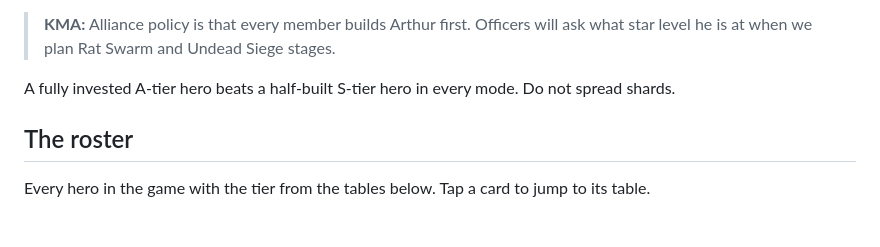
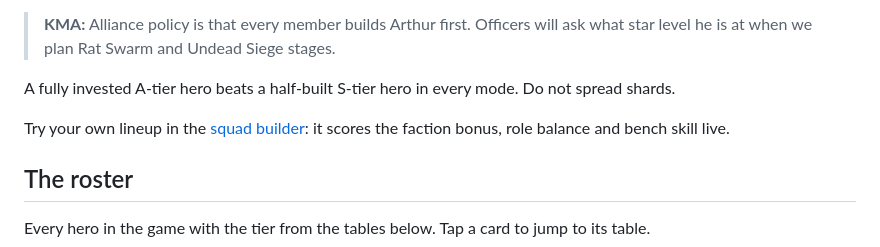
Before and after one commit to kma-alliance/kma-alliance.github.io, a Markdown page: content/10-hero-tier-list.md, the part around the change. GitHub-like rendering; blank space fills up the shorter version.

Commit message:
Link the squad builder from the tier list
Co-Authored-By: Claude Opus 5 <noreply@anthropic.com>

```diff
--- a/content/10-hero-tier-list.md
+++ b/content/10-hero-tier-list.md
@@ -17,6 +17,8 @@ updated: 2026-09-12
 > **KMA:** Alliance policy is that every member builds Arthur first. Officers will ask what star level he is at when we plan Rat Swarm and Undead Siege stages.
 
 A fully invested A-tier hero beats a half-built S-tier hero in every mode. Do not spread shards.
+
+Try your own lineup in the [squad builder](#/squad-builder): it scores the faction bonus, role balance and bench skill live.
 
 ## The roster
 
```
